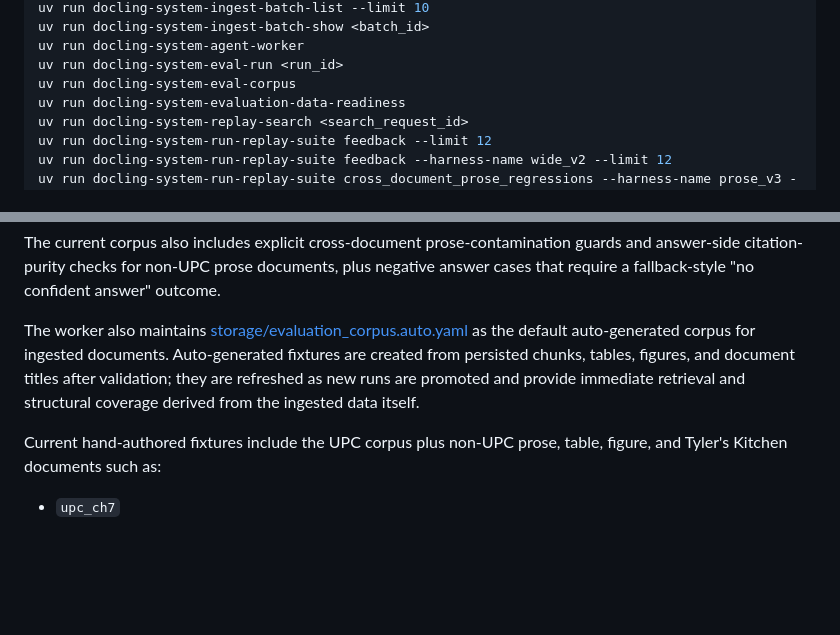
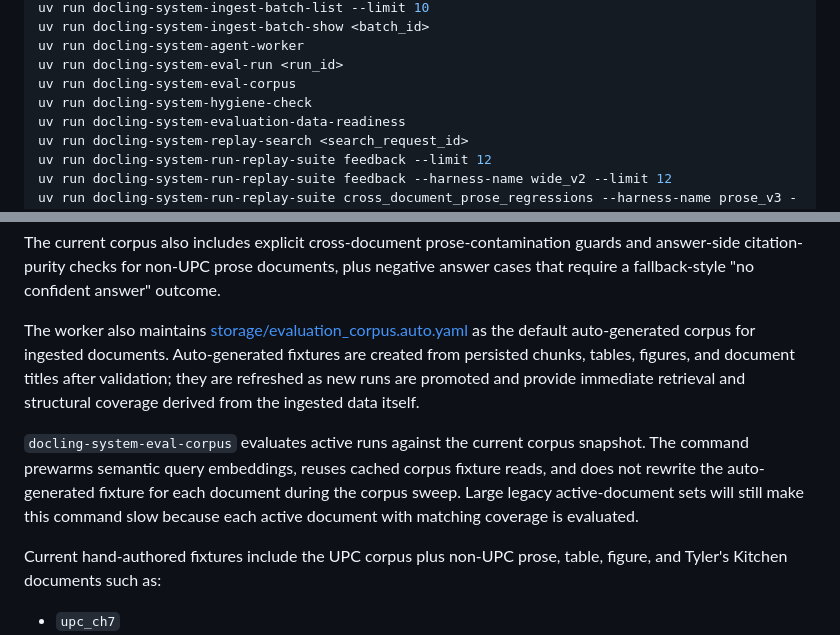
Before and after one commit to chunkstand/docling-system, a Markdown page: README.md, 2 parts joined by grey strips. Rendered like a GitHub page; blank space fills up the shorter version.

```diff
--- a/README.md
+++ b/README.md
@@ -606,6 +606,7 @@ uv run docling-system-ingest-batch-show <batch_id>
 uv run docling-system-agent-worker
 uv run docling-system-eval-run <run_id>
 uv run docling-system-eval-corpus
+uv run docling-system-hygiene-check
 uv run docling-system-evaluation-data-readiness
 uv run docling-system-replay-search <search_request_id>
 uv run docling-system-run-replay-suite feedback --limit 12
@@ -719,6 +720,8 @@ The current corpus also includes explicit cross-document prose-contamination gua
 
 The worker also maintains [storage/evaluation_corpus.auto.yaml](./storage/evaluation_corpus.auto.yaml) as the default auto-generated corpus for ingested documents. Auto-generated fixtures are created from persisted chunks, tables, figures, and document titles after validation; they are refreshed as new runs are promoted and provide immediate retrieval and structural coverage derived from the ingested data itself.
 
+`docling-system-eval-corpus` evaluates active runs against the current corpus snapshot. The command prewarms semantic query embeddings, reuses cached corpus fixture reads, and does not rewrite the auto-generated fixture for each document during the corpus sweep. Large legacy active-document sets will still make this command slow because each active document with matching coverage is evaluated.
+
 Current hand-authored fixtures include the UPC corpus plus non-UPC prose, table, figure, and Tyler's Kitchen documents such as:
 
 - `upc_ch7`
```
Also changed, not shown: SYSTEM_PLAN.md (+6 -3 lines), docs/SESSION_HANDOFF.md (+51 -53 lines).
